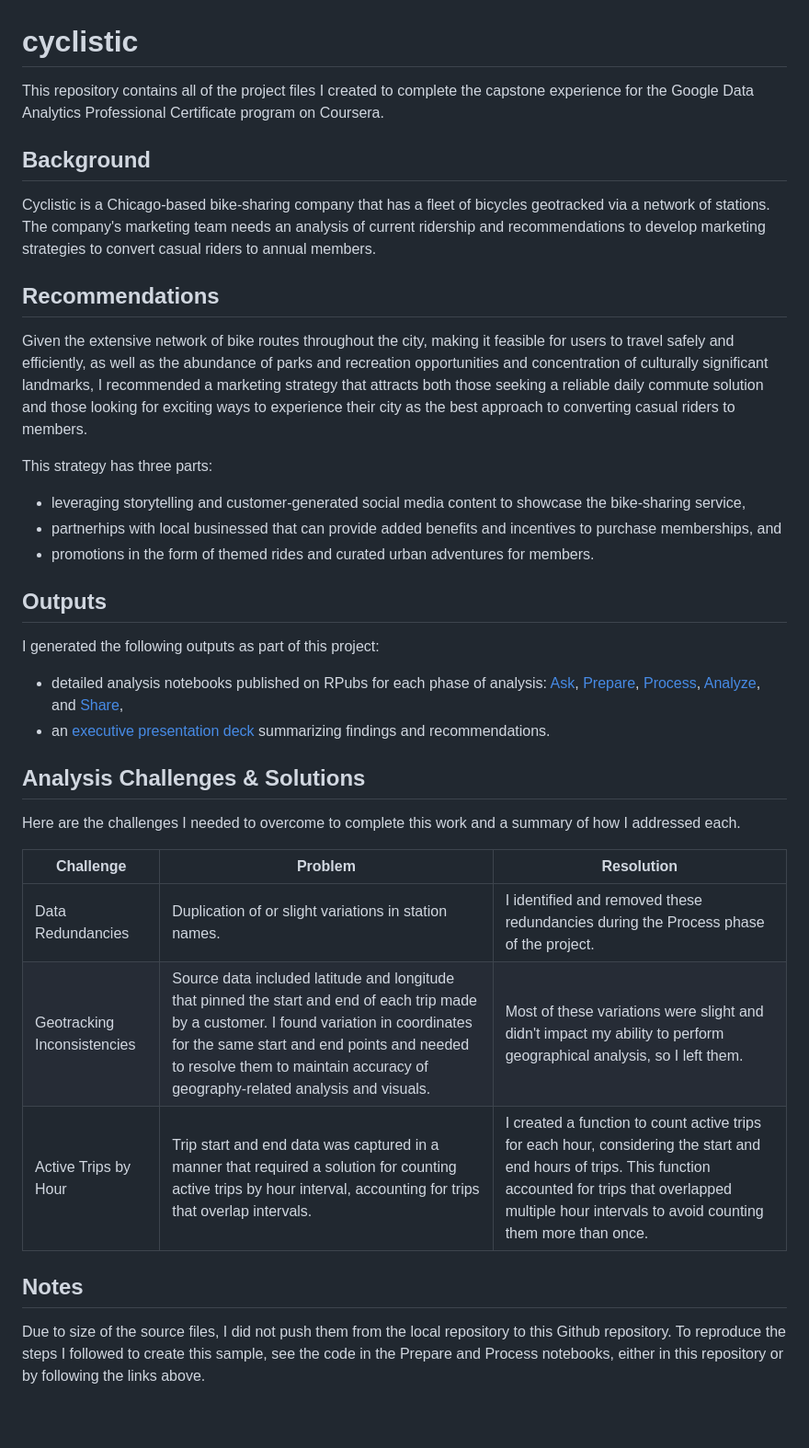
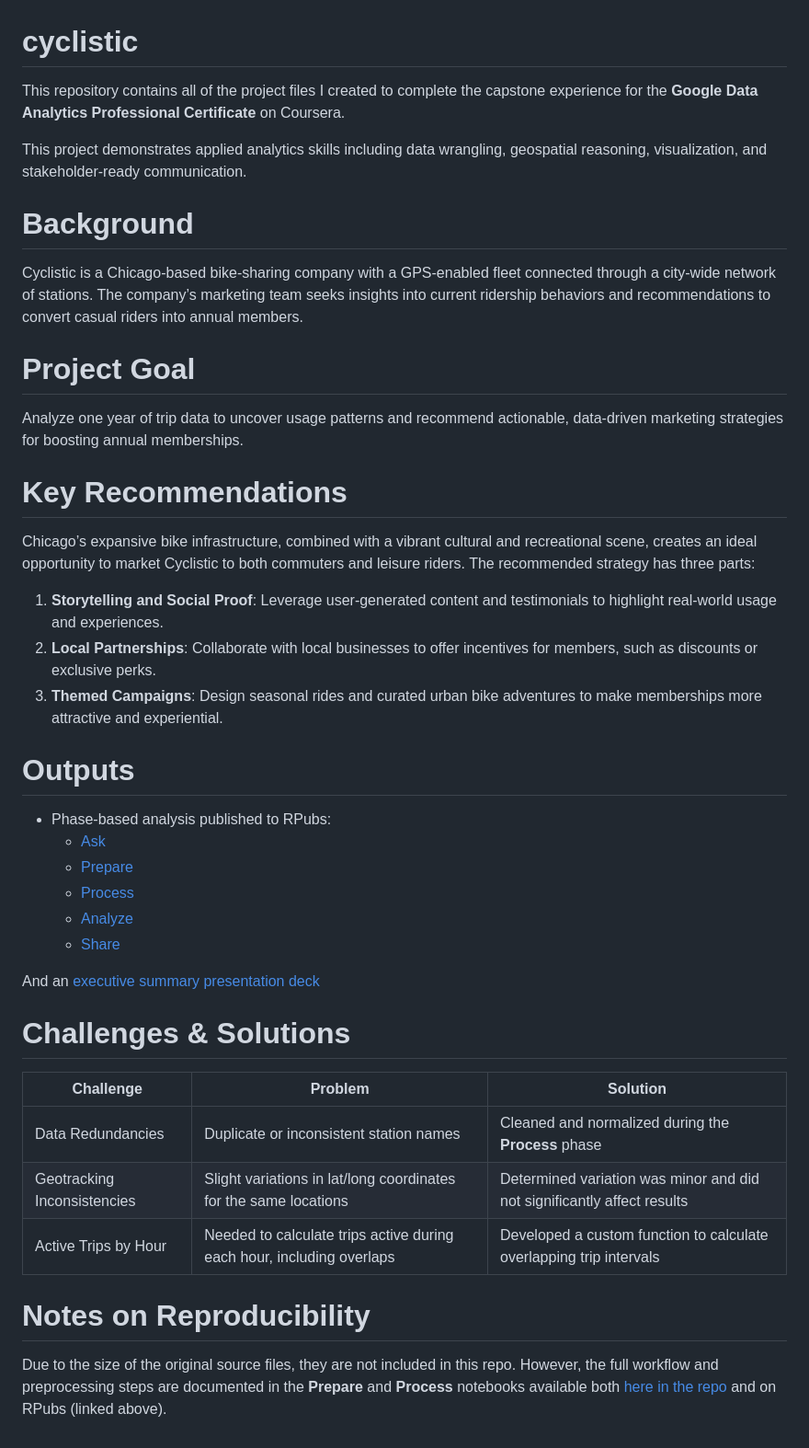
Before and after one commit to dtminnick/cyclistic, a Markdown page: README.md, the part around the change. Shown: that part at 92% size. Drawn GitHub-style.

```diff
--- a/README.md
+++ b/README.md
@@ -1,30 +1,39 @@
 # cyclistic
-This repository contains all of the project files I created to complete the capstone experience for the Google Data Analytics Professional Certificate program on Coursera.
+This repository contains all of the project files I created to complete the capstone experience for the **Google Data Analytics Professional Certificate** on Coursera.
 
-## Background
-Cyclistic is a Chicago-based bike-sharing company that has a fleet of bicycles geotracked via a network of stations.  The company's marketing team needs an analysis of current ridership and recommendations to develop marketing strategies to convert casual riders to annual members.
+This project demonstrates applied analytics skills including data wrangling, geospatial reasoning, visualization, and stakeholder-ready communication.
 
-## Recommendations
-Given the extensive network of bike routes throughout the city, making it feasible for users to travel safely and efficiently, as well as the abundance of parks and recreation opportunities and concentration of culturally significant landmarks, I recommended a marketing strategy that attracts both those seeking a reliable daily commute solution and those looking for exciting ways to experience their city as the best approach to converting casual riders to members.
+# Background
+Cyclistic is a Chicago-based bike-sharing company with a GPS-enabled fleet connected through a city-wide network of stations. The company’s marketing team seeks insights into current ridership behaviors and recommendations to convert casual riders into annual members.
 
-This strategy has three parts:
-* leveraging storytelling and customer-generated social media content to showcase the bike-sharing service,
-* partnerhips with local businessed that can provide added benefits and incentives to purchase memberships, and
-* promotions in the form of themed rides and curated urban adventures for members.
+# Project Goal
+Analyze one year of trip data to uncover usage patterns and recommend actionable, data-driven marketing strategies for boosting annual memberships.
 
-## Outputs
-I generated the following outputs as part of this project:
-* detailed analysis notebooks published on RPubs for each phase of analysis: [Ask](https://rpubs.com/dtminnick/cyclistic_ask), [Prepare](https://rpubs.com/dtminnick/cyclistic_prepare), [Process](https://rpubs.com/dtminnick/cyclistic_process), [Analyze](https://rpubs.com/dtminnick/cyclistic_analyze), and [Share](https://rpubs.com/dtminnick/cyclistic_share),
-* an [executive presentation deck](https://github.com/dtminnick/cyclistic/blob/main/inst/extdata/reference/Cyclistic%20Marketing%20Strategy%20Recommendations.pdf) summarizing findings and recommendations.
+# Key Recommendations
+Chicago’s expansive bike infrastructure, combined with a vibrant cultural and recreational scene, creates an ideal opportunity to market Cyclistic to both commuters and leisure riders. The recommended strategy has three parts:
 
-## Analysis Challenges & Solutions
-Here are the challenges I needed to overcome to complete this work and a summary of how I addressed each.
+1. **Storytelling and Social Proof**: Leverage user-generated content and testimonials to highlight real-world usage and experiences.
+2. **Local Partnerships**: Collaborate with local businesses to offer incentives for members, such as discounts or exclusive perks.
+3. **Themed Campaigns**: Design seasonal rides and curated urban bike adventures to make memberships more attractive and experiential.
 
-| Challenge                   | Problem    | Resolution |
-| --------------------------- | ---------- | ---------- |
-| Data Redundancies           | Duplication of or slight variations in station names. | I identified and removed these redundancies during the Process phase of the project. |
-| Geotracking Inconsistencies | Source data included latitude and longitude that pinned the start and end of each trip made by a customer.  I found variation in coordinates for the same start and end points and needed to resolve them to maintain accuracy of geography-related analysis and visuals. | Most of these variations were slight and didn't impact my ability to perform geographical analysis, so I left them. |
-| Active Trips by Hour | Trip start and end data was captured in a manner that required a solution for counting active trips by hour interval, accounting for trips that overlap intervals. | I created a function to count active trips for each hour, considering the start and end hours of trips. This function accounted for trips that overlapped multiple hour intervals to avoid counting them more than once. |
+# Outputs
+- Phase-based analysis published to RPubs:
+  - [Ask](https://rpubs.com/dtminnick/cyclistic_ask)
+  - [Prepare](https://rpubs.com/dtminnick/cyclistic_prepare)
+  - [Process](https://rpubs.com/dtminnick/cyclistic_process)
+  - [Analyze](https://rpubs.com/dtminnick/cyclistic_analyze)
+  - [Share](https://rpubs.com/dtminnick/cyclistic_share)
 
-## Notes
-Due to size of the source files, I did not push them from the local repository to this Github repository.  To reproduce the steps I followed to create this sample, see the code in the Prepare and Process notebooks, either in this repository or by following the links above.
+And an [executive summary presentation deck](https://github.com/dtminnick/cyclistic/blob/main/inst/extdata/reference/Cyclistic%20Marketing%20Strategy%20Recommendations.pdf)
+
+# Challenges & Solutions
+
+| Challenge                   | Problem                                                                 | Solution                                                                 |
+|-----------------------------|-------------------------------------------------------------------------|--------------------------------------------------------------------------|
+| Data Redundancies           | Duplicate or inconsistent station names                                 | Cleaned and normalized during the **Process** phase                      |
+| Geotracking Inconsistencies | Slight variations in lat/long coordinates for the same locations        | Determined variation was minor and did not significantly affect results  |
+| Active Trips by Hour        | Needed to calculate trips active during each hour, including overlaps   | Developed a custom function to calculate overlapping trip intervals      |
+
+# Notes on Reproducibility
+
+Due to the size of the original source files, they are not included in this repo. However, the full workflow and preprocessing steps are documented in the **Prepare** and **Process** notebooks available both [here in the repo](./inst/extdata) and on RPubs (linked above).
```
